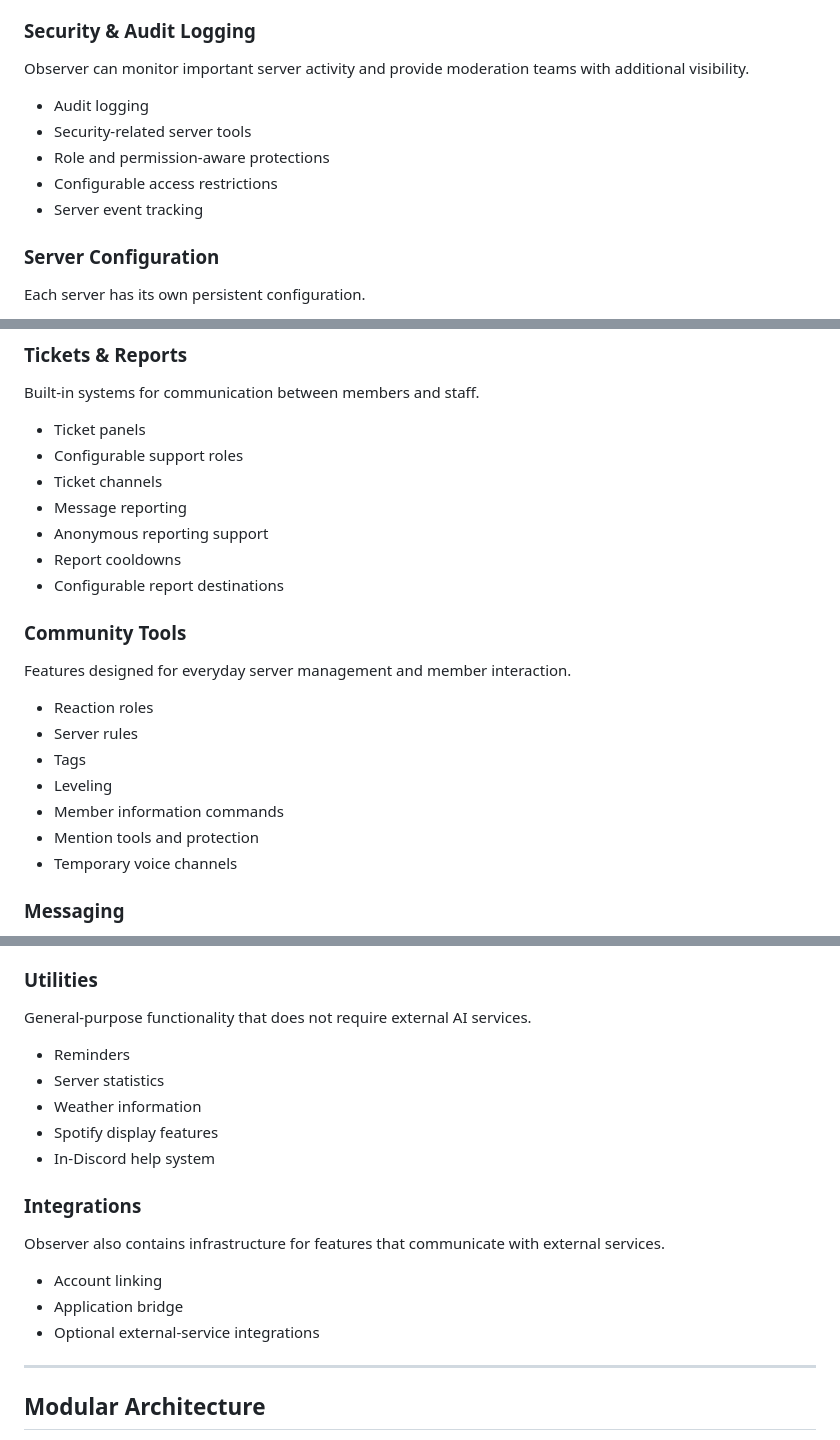
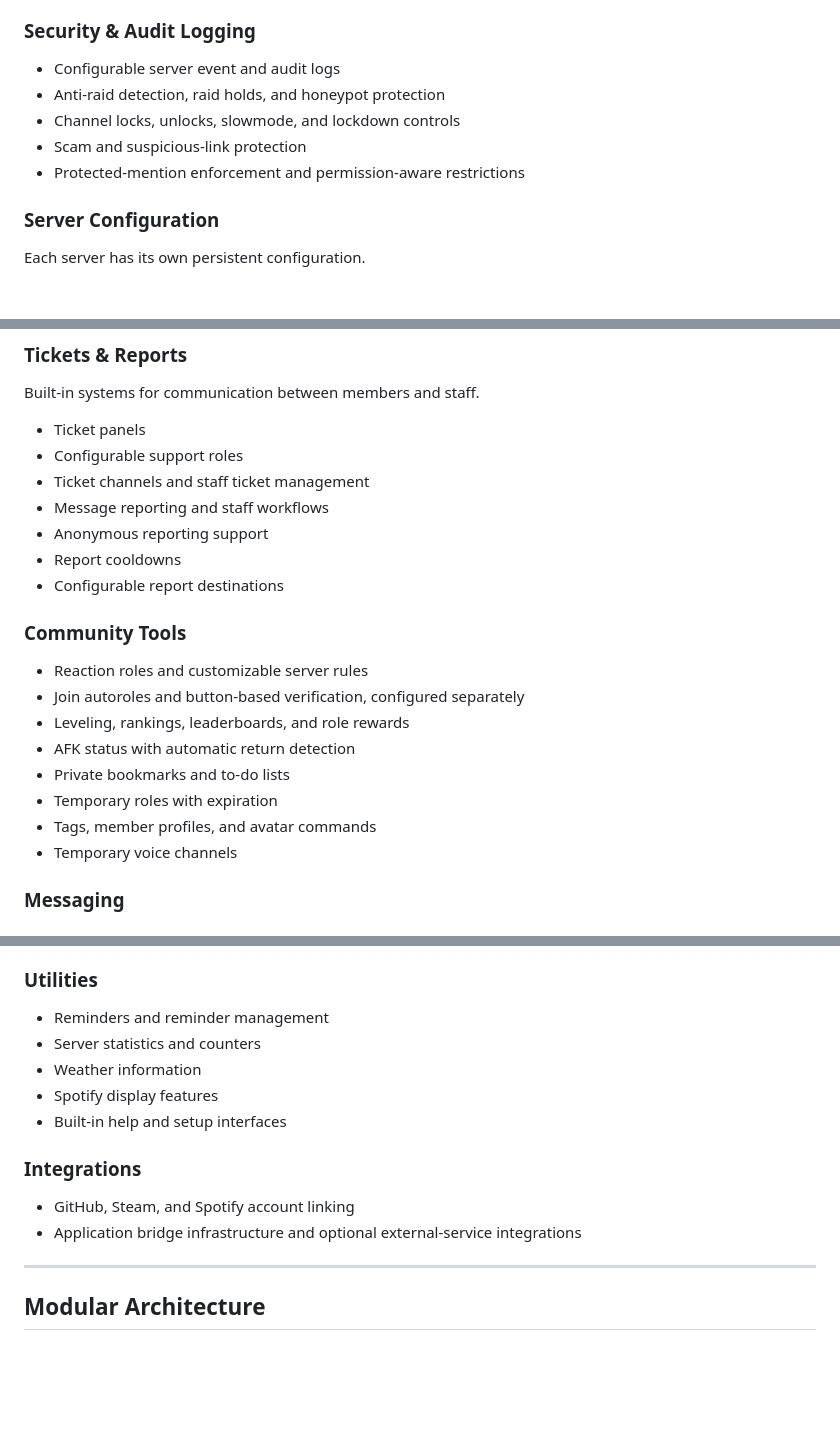
Before and after one commit to blurock2/Observer-cogs, a Markdown page: README.md, 3 parts joined by grey strips. Drawn GitHub-style; blank space fills up the shorter version.

Commit message:
docs: align README features with current cogs and remove support error reports

```diff
--- a/README.md
+++ b/README.md
@@ -27,13 +27,11 @@ Tools for handling moderation while keeping actions organized and traceable.
 
 ### Security & Audit Logging
 
-Observer can monitor important server activity and provide moderation teams with additional visibility.
-
-- Audit logging
-- Security-related server tools
-- Role and permission-aware protections
-- Configurable access restrictions
-- Server event tracking
+- Configurable server event and audit logs
+- Anti-raid detection, raid holds, and honeypot protection
+- Channel locks, unlocks, slowmode, and lockdown controls
+- Scam and suspicious-link protection
+- Protected-mention enforcement and permission-aware restrictions
 
 ### Server Configuration
 
@@ -54,22 +52,21 @@ Built-in systems for communication between members and staff.
 
 - Ticket panels
 - Configurable support roles
-- Ticket channels
-- Message reporting
+- Ticket channels and staff ticket management
+- Message reporting and staff workflows
 - Anonymous reporting support
 - Report cooldowns
 - Configurable report destinations
 
 ### Community Tools
 
-Features designed for everyday server management and member interaction.
-
-- Reaction roles
-- Server rules
-- Tags
-- Leveling
-- Member information commands
-- Mention tools and protection
+- Reaction roles and customizable server rules
+- Join autoroles and button-based verification, configured separately
+- Leveling, rankings, leaderboards, and role rewards
+- AFK status with automatic return detection
+- Private bookmarks and to-do lists
+- Temporary roles with expiration
+- Tags, member profiles, and avatar commands
 - Temporary voice channels
 
 ### Messaging
@@ -85,21 +82,16 @@ Tools for working with messages across Discord.
 
 ### Utilities
 
-General-purpose functionality that does not require external AI services.
-
-- Reminders
-- Server statistics
+- Reminders and reminder management
+- Server statistics and counters
 - Weather information
 - Spotify display features
-- In-Discord help system
+- Built-in help and setup interfaces
 
 ### Integrations
 
-Observer also contains infrastructure for features that communicate with external services.
-
-- Account linking
-- Application bridge
-- Optional external-service integrations
+- GitHub, Steam, and Spotify account linking
+- Application bridge infrastructure and optional external-service integrations
 
 ---
 
```
Also changed, not shown: other parts of README.md (+6 -9 lines).
